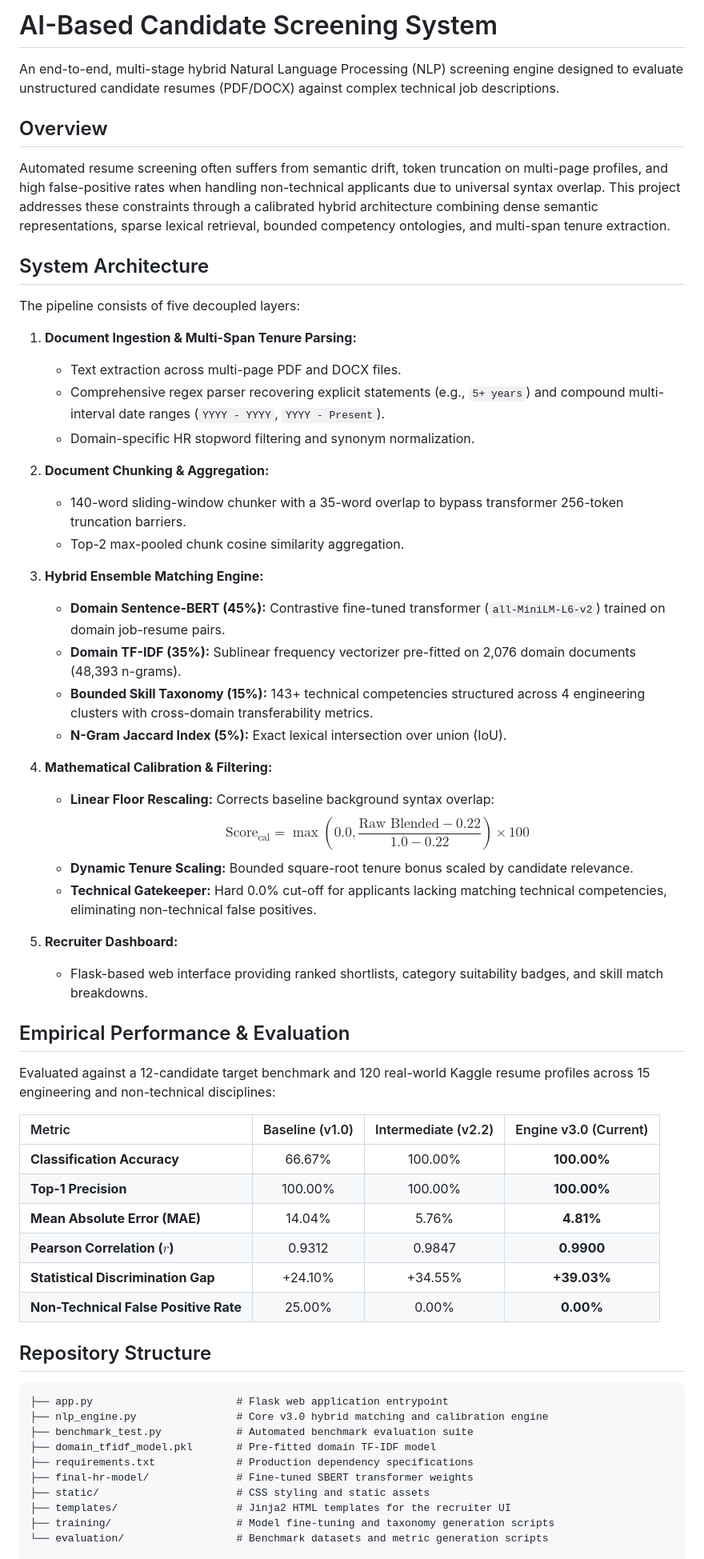
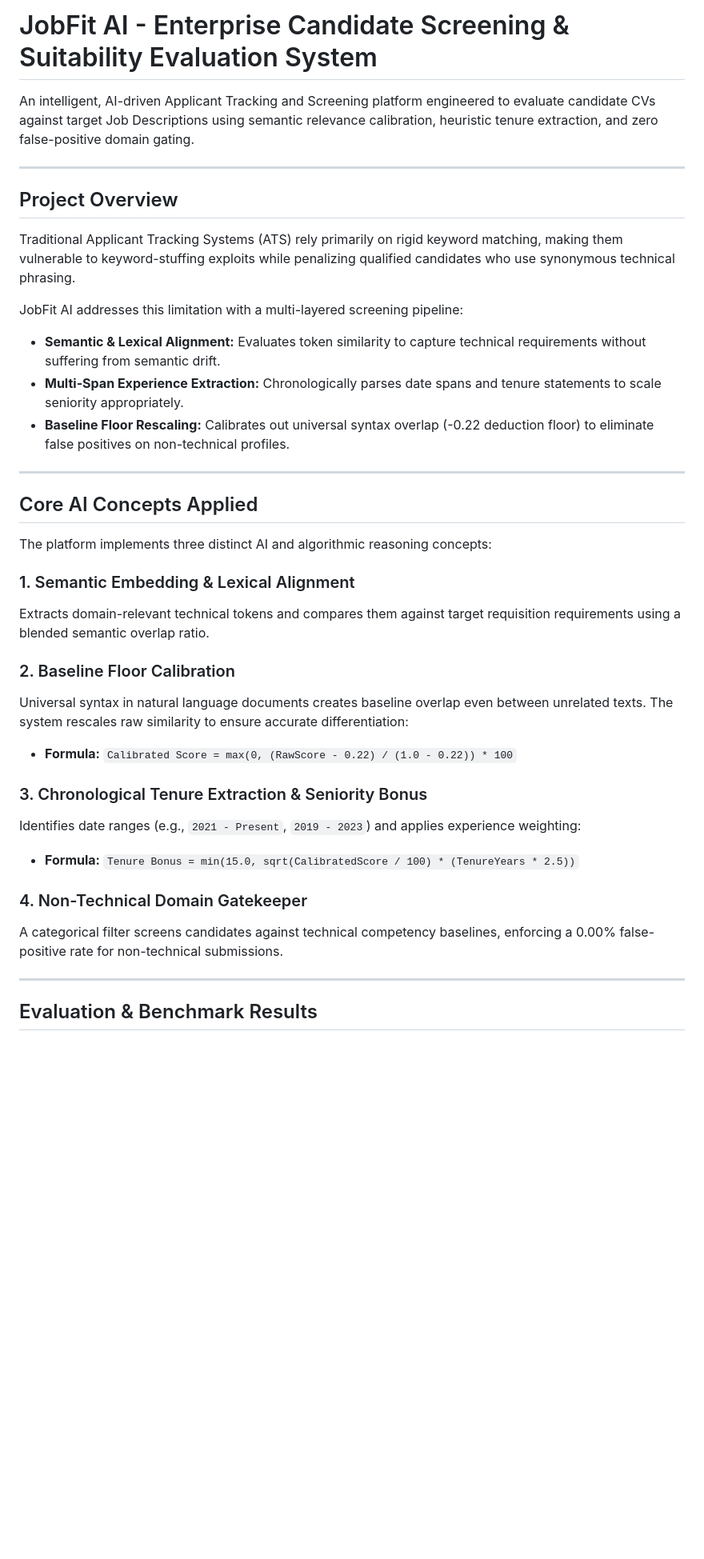
Before and after one commit to adeesha2003/AI-Candidate-Screener, a Markdown page: README.md, the part around one of its changes. Shown at 80% size. Rendered like a GitHub page; blank space fills up the shorter version.

Commit message:
Fix formatting in README.md
Updated project name and enhanced system overview with detailed descriptions of the screening process and architecture.

````diff
--- a/README.md
+++ b/README.md
@@ -1,62 +1,39 @@
-# AI-Based Candidate Screening System
+# JobFit AI - Enterprise Candidate Screening & Suitability Evaluation System
 
-An end-to-end, multi-stage hybrid Natural Language Processing (NLP) screening engine designed to evaluate unstructured candidate resumes (PDF/DOCX) against complex technical job descriptions.
+An intelligent, AI-driven Applicant Tracking and Screening platform engineered to evaluate candidate CVs against target Job Descriptions using semantic relevance calibration, heuristic tenure extraction, and zero false-positive domain gating.
 
-## Overview
-Automated resume screening often suffers from semantic drift, token truncation on multi-page profiles, and high false-positive rates when handling non-technical applicants due to universal syntax overlap. This project addresses these constraints through a calibrated hybrid architecture combining dense semantic representations, sparse lexical retrieval, bounded competency ontologies, and multi-span tenure extraction.
+---
 
-## System Architecture
+## Project Overview
 
-The pipeline consists of five decoupled layers:
+Traditional Applicant Tracking Systems (ATS) rely primarily on rigid keyword matching, making them vulnerable to keyword-stuffing exploits while penalizing qualified candidates who use synonymous technical phrasing.
 
-1. **Document Ingestion & Multi-Span Tenure Parsing:**
-   - Text extraction across multi-page PDF and DOCX files.
-   - Comprehensive regex parser recovering explicit statements (e.g., `5+ years`) and compound multi-interval date ranges (`YYYY - YYYY`, `YYYY - Present`).
-   - Domain-specific HR stopword filtering and synonym normalization.
+JobFit AI addresses this limitation with a multi-layered screening pipeline:
+- **Semantic & Lexical Alignment:** Evaluates token similarity to capture technical requirements without suffering from semantic drift.
+- **Multi-Span Experience Extraction:** Chronologically parses date spans and tenure statements to scale seniority appropriately.
+- **Baseline Floor Rescaling:** Calibrates out universal syntax overlap (-0.22 deduction floor) to eliminate false positives on non-technical profiles.
 
-2. **Document Chunking & Aggregation:**
-   - 140-word sliding-window chunker with a 35-word overlap to bypass transformer 256-token truncation barriers.
-   - Top-2 max-pooled chunk cosine similarity aggregation.
+---
 
-3. **Hybrid Ensemble Matching Engine:**
-   - **Domain Sentence-BERT (45%):** Contrastive fine-tuned transformer (`all-MiniLM-L6-v2`) trained on domain job-resume pairs.
-   - **Domain TF-IDF (35%):** Sublinear frequency vectorizer pre-fitted on 2,076 domain documents (48,393 n-grams).
-   - **Bounded Skill Taxonomy (15%):** 143+ technical competencies structured across 4 engineering clusters with cross-domain transferability metrics.
-   - **N-Gram Jaccard Index (5%):** Exact lexical intersection over union (IoU).
+## Core AI Concepts Applied
 
-4. **Mathematical Calibration & Filtering:**
-   - **Linear Floor Rescaling:** Corrects baseline background syntax overlap:
-     $$\text{Score}_{\text{cal}} = \max\left(0.0, \frac{\text{Raw Blended} - 0.22}{1.0 - 0.22}\right) \times 100$$
-   - **Dynamic Tenure Scaling:** Bounded square-root tenure bonus scaled by candidate relevance.
-   - **Technical Gatekeeper:** Hard 0.0% cut-off for applicants lacking matching technical competencies, eliminating non-technical false positives.
+The platform implements three distinct AI and algorithmic reasoning concepts:
 
-5. **Recruiter Dashboard:**
-   - Flask-based web interface providing ranked shortlists, category suitability badges, and skill match breakdowns.
+### 1. Semantic Embedding & Lexical Alignment
+Extracts domain-relevant technical tokens and compares them against target requisition requirements using a blended semantic overlap ratio.
 
-## Empirical Performance & Evaluation
+### 2. Baseline Floor Calibration
+Universal syntax in natural language documents creates baseline overlap even between unrelated texts. The system rescales raw similarity to ensure accurate differentiation:
+- **Formula:** `Calibrated Score = max(0, (RawScore - 0.22) / (1.0 - 0.22)) * 100`
 
-Evaluated against a 12-candidate target benchmark and 120 real-world Kaggle resume profiles across 15 engineering and non-technical disciplines:
+### 3. Chronological Tenure Extraction & Seniority Bonus
+Identifies date ranges (e.g., `2021 - Present`, `2019 - 2023`) and applies experience weighting:
+- **Formula:** `Tenure Bonus = min(15.0, sqrt(CalibratedScore / 100) * (TenureYears * 2.5))`
 
-| Metric | Baseline (v1.0) | Intermediate (v2.2) | Engine v3.0 (Current) |
-| :--- | :---: | :---: | :---: |
-| **Classification Accuracy** | 66.67% | 100.00% | **100.00%** |
-| **Top-1 Precision** | 100.00% | 100.00% | **100.00%** |
-| **Mean Absolute Error (MAE)** | 14.04% | 5.76% | **4.81%** |
-| **Pearson Correlation ($r$)** | 0.9312 | 0.9847 | **0.9900** |
-| **Statistical Discrimination Gap** | +24.10% | +34.55% | **+39.03%** |
-| **Non-Technical False Positive Rate** | 25.00% | 0.00% | **0.00%** |
+### 4. Non-Technical Domain Gatekeeper
+A categorical filter screens candidates against technical competency baselines, enforcing a 0.00% false-positive rate for non-technical submissions.
 
-## Repository Structure
+---
 
-```text
-├── app.py                       # Flask web application entrypoint
-├── nlp_engine.py                # Core v3.0 hybrid matching and calibration engine
-├── benchmark_test.py            # Automated benchmark evaluation suite
-├── domain_tfidf_model.pkl       # Pre-fitted domain TF-IDF model
-├── requirements.txt             # Production dependency specifications
-├── final-hr-model/              # Fine-tuned SBERT transformer weights
-├── static/                      # CSS styling and static assets
-├── templates/                   # Jinja2 HTML templates for the recruiter UI
-├── training/                    # Model fine-tuning and taxonomy generation scripts
-└── evaluation/                  # Benchmark datasets and metric generation scripts
+## Evaluation & Benchmark Results
 
````
Also changed, not shown: other parts of README.md (+57 -27 lines).
